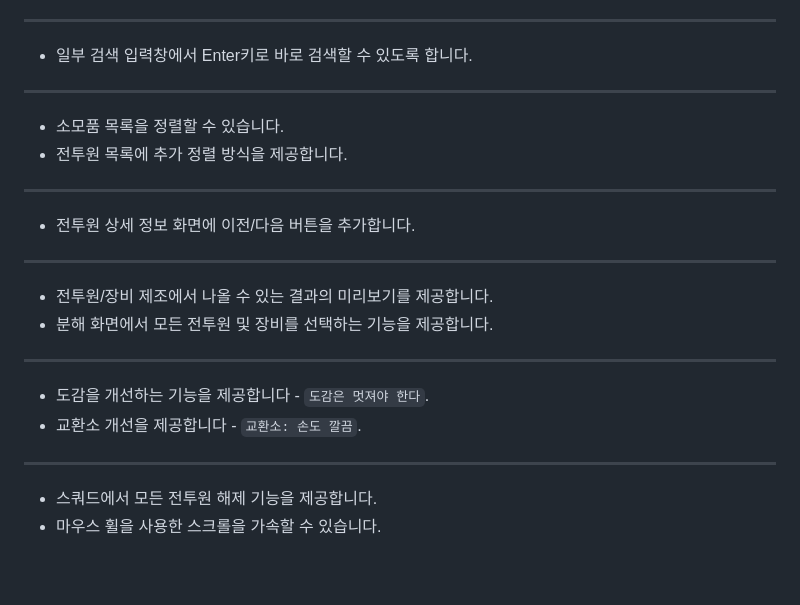
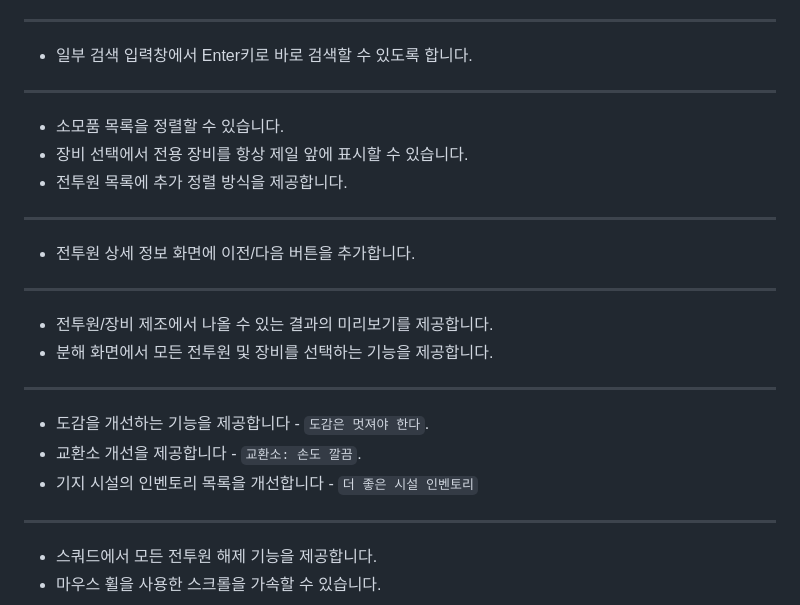
Before and after one commit to WolfgangKurz/Symphony, a Markdown page: README.ko.md, the part around the change. GitHub-like rendering; blank space fills up the shorter version.

Commit message:
[doc] README

```diff
--- a/README.ko.md
+++ b/README.ko.md
@@ -51,6 +51,7 @@
 - 일부 검색 입력창에서 Enter키로 바로 검색할 수 있도록 합니다.
 ---
 - 소모품 목록을 정렬할 수 있습니다.
+- 장비 선택에서 전용 장비를 항상 제일 앞에 표시할 수 있습니다.
 - 전투원 목록에 추가 정렬 방식을 제공합니다.
 ---
 - 전투원 상세 정보 화면에 이전/다음 버튼을 추가합니다.
@@ -60,6 +61,7 @@
 ---
 - 도감을 개선하는 기능을 제공합니다 - `도감은 멋져야 한다`.
 - 교환소 개선을 제공합니다 - `교환소: 손도 깔끔`.
+- 기지 시설의 인벤토리 목록을 개선합니다 - `더 좋은 시설 인벤토리`
 ---
 - 스쿼드에서 모든 전투원 해제 기능을 제공합니다.
 - 마우스 휠을 사용한 스크롤을 가속할 수 있습니다.
```
Also changed, not shown: README.md (+2 -0 lines).
